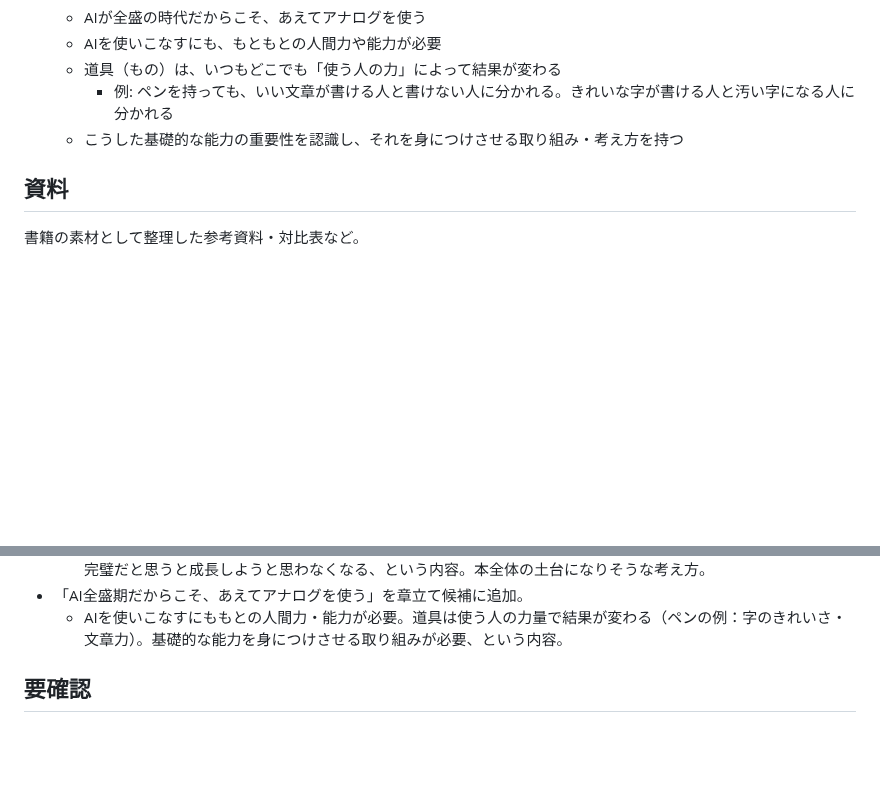
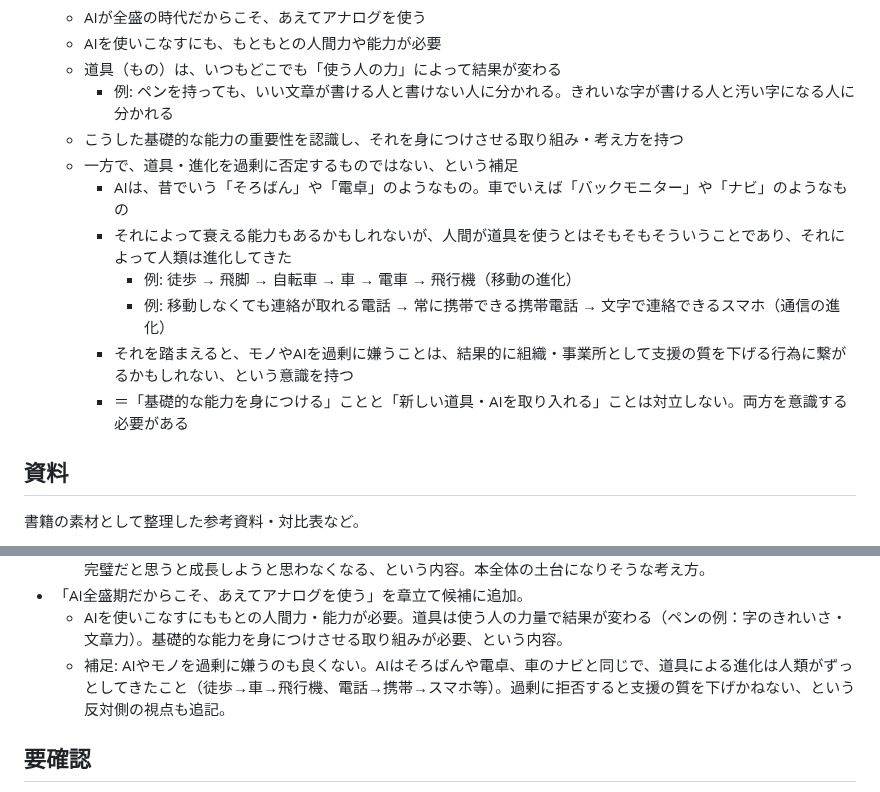
Before and after one commit to wkotknr310ajd-ctrl/tknr1, a Markdown page: notes/business-book-ideas.md, 2 parts joined by grey strips. GitHub-like rendering; blank space fills up the shorter version.

Commit message:
「AIを過剰に嫌うことの弊害」を補足として追記
Co-Authored-By: Claude Sonnet 5 <noreply@anthropic.com>
Claude-Session: https://claude.ai/code/session_01K6DuH83ET3Vq7cHryxug4n

```diff
--- a/notes/business-book-ideas.md
+++ b/notes/business-book-ideas.md
@@ -193,6 +193,13 @@
   - 道具（もの）は、いつもどこでも「使う人の力」によって結果が変わる
     - 例: ペンを持っても、いい文章が書ける人と書けない人に分かれる。きれいな字が書ける人と汚い字になる人に分かれる
   - こうした基礎的な能力の重要性を認識し、それを身につけさせる取り組み・考え方を持つ
+  - 一方で、道具・進化を過剰に否定するものではない、という補足
+    - AIは、昔でいう「そろばん」や「電卓」のようなもの。車でいえば「バックモニター」や「ナビ」のようなもの
+    - それによって衰える能力もあるかもしれないが、人間が道具を使うとはそもそもそういうことであり、それによって人類は進化してきた
+      - 例: 徒歩 → 飛脚 → 自転車 → 車 → 電車 → 飛行機（移動の進化）
+      - 例: 移動しなくても連絡が取れる電話 → 常に携帯できる携帯電話 → 文字で連絡できるスマホ（通信の進化）
+    - それを踏まえると、モノやAIを過剰に嫌うことは、結果的に組織・事業所として支援の質を下げる行為に繋がるかもしれない、という意識を持つ
+    - ＝「基礎的な能力を身につける」ことと「新しい道具・AIを取り入れる」ことは対立しない。両方を意識する必要がある
 
 ## 資料
 
@@ -371,6 +378,7 @@
   - 少しでもいいので常に「自分は大したことない」と思うことで、自分を見つめ直し、成長部分を探し続けられる。完璧だと思うと成長しようと思わなくなる、という内容。本全体の土台になりそうな考え方。
 - 「AI全盛期だからこそ、あえてアナログを使う」を章立て候補に追加。
   - AIを使いこなすにももとの人間力・能力が必要。道具は使う人の力量で結果が変わる（ペンの例：字のきれいさ・文章力）。基礎的な能力を身につけさせる取り組みが必要、という内容。
+  - 補足: AIやモノを過剰に嫌うのも良くない。AIはそろばんや電卓、車のナビと同じで、道具による進化は人類がずっとしてきたこと（徒歩→車→飛行機、電話→携帯→スマホ等）。過剰に拒否すると支援の質を下げかねない、という反対側の視点も追記。
 
 ## 要確認
 
```
